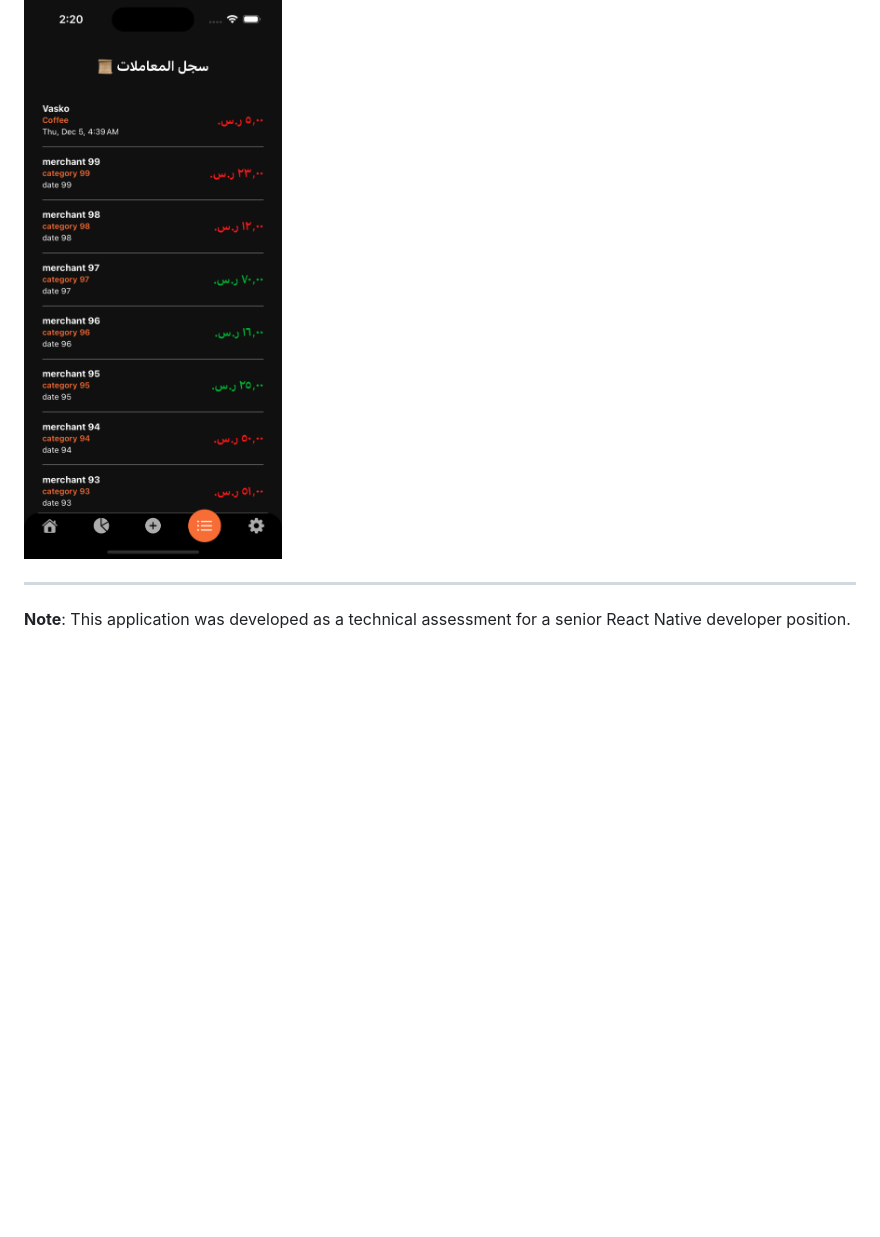
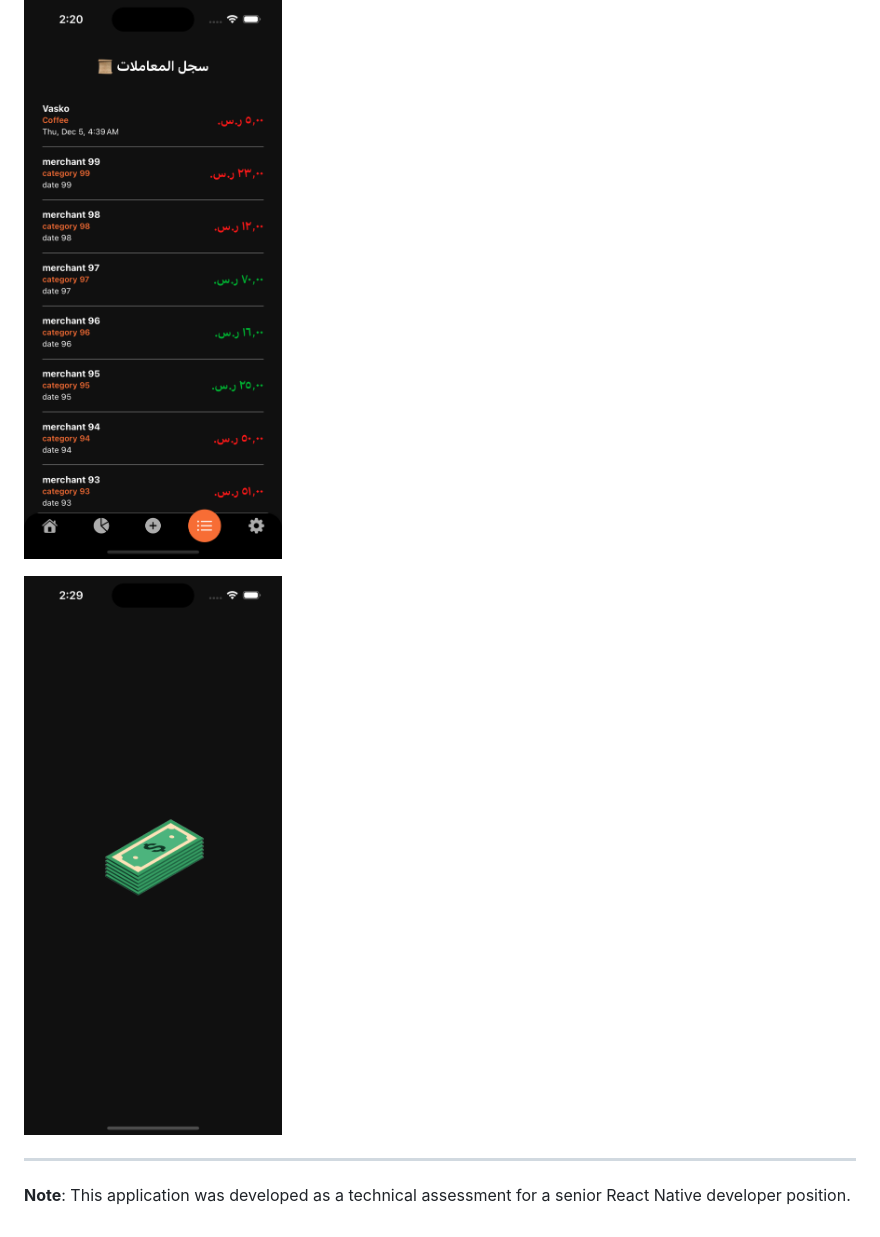
Before and after one commit to CodeNKoffee/Expense-Budget-Tracker-App, a Markdown page: README.md, the part around the change. Rendered like a GitHub page; pictures changed too: assets/preview/16.png (added); blank space fills up the shorter version.

Commit message:
Added a splash screen preview shot

```diff
--- a/README.md
+++ b/README.md
@@ -186,6 +186,8 @@ Private project developed for Foodics job application. Not for public distributi
 
 ![Preview 15](assets/preview/15.png)
 
+![Preview 16](assets/preview/16.png)
+
 ---
 
 **Note**: This application was developed as a technical assessment for a senior React Native developer position.
```
